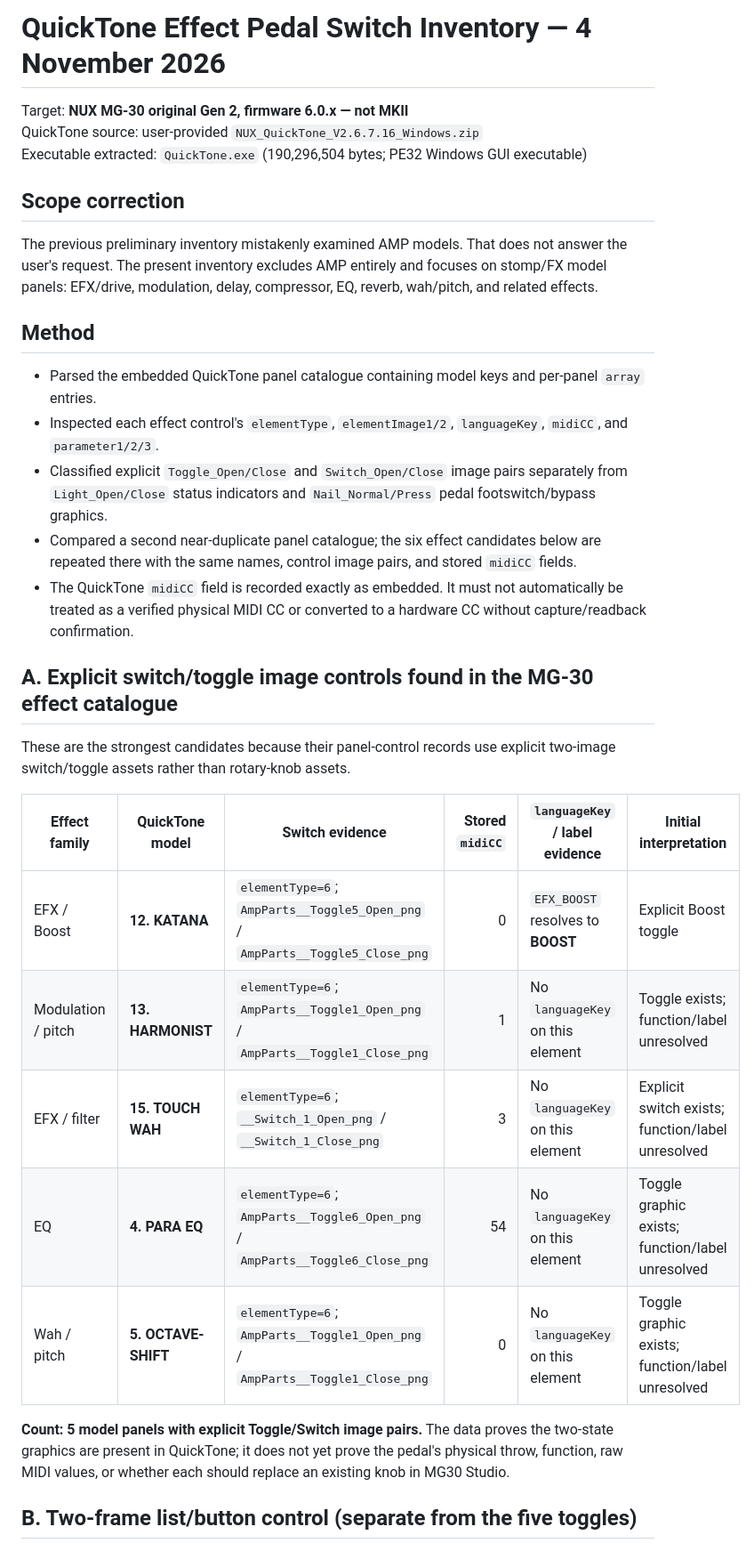
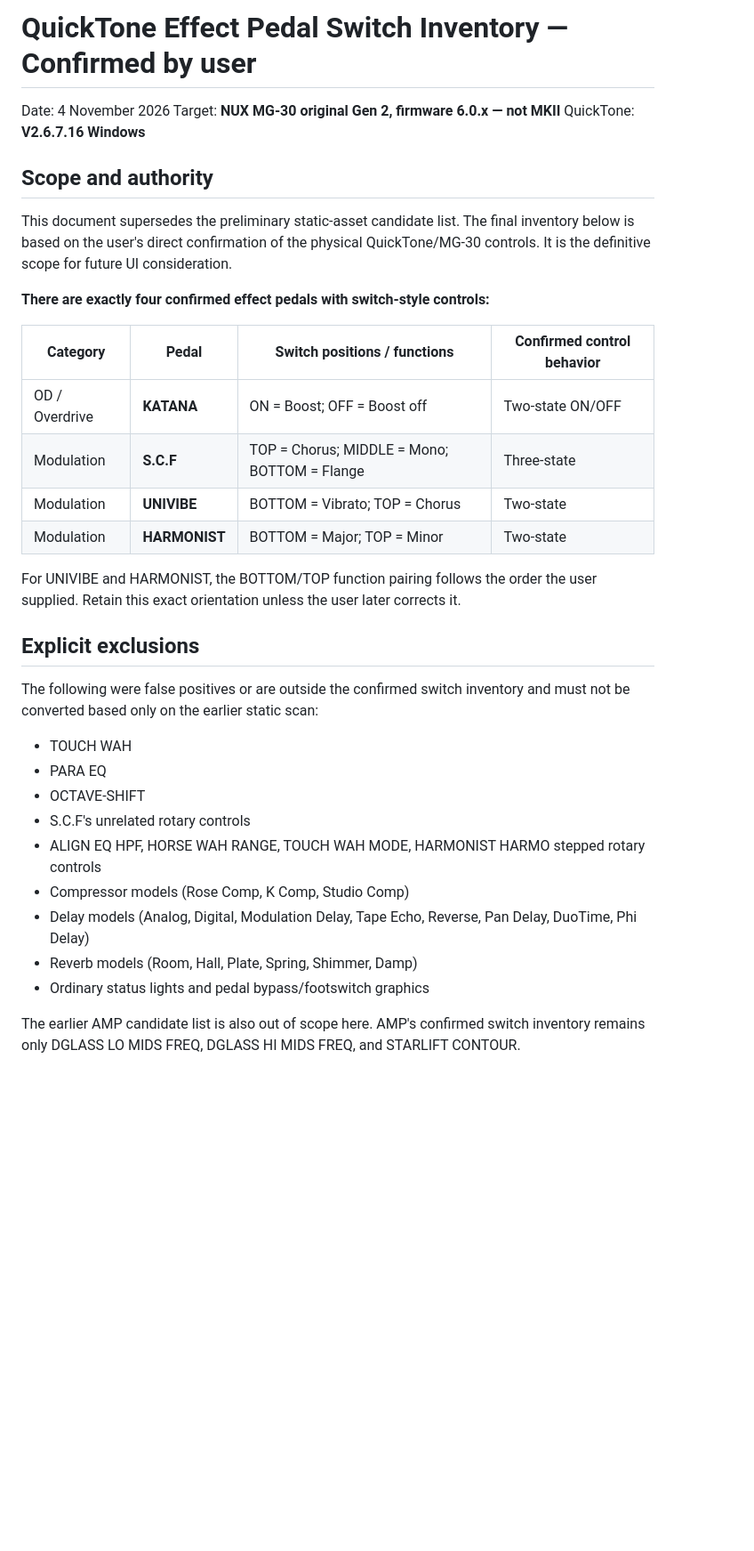
Before and after one commit to Vaivaii/Nuxmg30-web-app, a Markdown page: docs/research/MG30_QUICKTONE_EFFECT_SWITCH_INVENTORY_2026-11-04.md, the part around one of its changes. Shown at 89% size. Drawn GitHub-style; blank space fills up the shorter version.

Commit message:
Replace preliminary effect candidates with user-confirmed four-pedal inventory

```diff
--- a/docs/research/MG30_QUICKTONE_EFFECT_SWITCH_INVENTORY_2026-11-04.md
+++ b/docs/research/MG30_QUICKTONE_EFFECT_SWITCH_INVENTORY_2026-11-04.md
@@ -1,34 +1,37 @@
-# QuickTone Effect Pedal Switch Inventory — 4 November 2026
+# QuickTone Effect Pedal Switch Inventory — Confirmed by user
 
+Date: 4 November 2026
 Target: **NUX MG-30 original Gen 2, firmware 6.0.x — not MKII**
-QuickTone source: user-provided `NUX_QuickTone_V2.6.7.16_Windows.zip`
-Executable extracted: `QuickTone.exe` (190,296,504 bytes; PE32 Windows GUI executable)
+QuickTone: **V2.6.7.16 Windows**
 
-## Scope correction
+## Scope and authority
 
-The previous preliminary inventory mistakenly examined AMP models. That does not answer the user's request. The present inventory excludes AMP entirely and focuses on stomp/FX model panels: EFX/drive, modulation, delay, compressor, EQ, reverb, wah/pitch, and related effects.
+This document supersedes the preliminary static-asset candidate list. The final inventory below is based on the user's direct confirmation of the physical QuickTone/MG-30 controls. It is the definitive scope for future UI consideration.
 
-## Method
+**There are exactly four confirmed effect pedals with switch-style controls:**
 
-- Parsed the embedded QuickTone panel catalogue containing model keys and per-panel `array` entries.
-- Inspected each effect control's `elementType`, `elementImage1/2`, `languageKey`, `midiCC`, and `parameter1/2/3`.
-- Classified explicit `Toggle_Open/Close` and `Switch_Open/Close` image pairs separately from `Light_Open/Close` status indicators and `Nail_Normal/Press` pedal footswitch/bypass graphics.
-- Compared a second near-duplicate panel catalogue; the six effect candidates below are repeated there with the same names, control image pairs, and stored `midiCC` fields.
-- The QuickTone `midiCC` field is recorded exactly as embedded. It must not automatically be treated as a verified physical MIDI CC or converted to a hardware CC without capture/readback confirmation.
+| Category | Pedal | Switch positions / functions | Confirmed control behavior |
+|---|---|---|---|
+| OD / Overdrive | **KATANA** | ON = Boost; OFF = Boost off | Two-state ON/OFF |
+| Modulation | **S.C.F** | TOP = Chorus; MIDDLE = Mono; BOTTOM = Flange | Three-state |
+| Modulation | **UNIVIBE** | BOTTOM = Vibrato; TOP = Chorus | Two-state |
+| Modulation | **HARMONIST** | BOTTOM = Major; TOP = Minor | Two-state |
 
-## A. Explicit switch/toggle image controls found in the MG-30 effect catalogue
+For UNIVIBE and HARMONIST, the BOTTOM/TOP function pairing follows the order the user supplied. Retain this exact orientation unless the user later corrects it.
 
-These are the strongest candidates because their panel-control records use explicit two-image switch/toggle assets rather than rotary-knob assets.
+## Explicit exclusions
 
-| Effect family | QuickTone model | Switch evidence | Stored `midiCC` | `languageKey` / label evidence | Initial interpretation |
-|---|---|---|---:|---|---|
-| EFX / Boost | **12. KATANA** | `elementType=6`; `AmpParts__Toggle5_Open_png` / `AmpParts__Toggle5_Close_png` | 0 | `EFX_BOOST` resolves to **BOOST** | Explicit Boost toggle |
-| Modulation / pitch | **13. HARMONIST** | `elementType=6`; `AmpParts__Toggle1_Open_png` / `AmpParts__Toggle1_Close_png` | 1 | No `languageKey` on this element | Toggle exists; function/label unresolved |
-| EFX / filter | **15. TOUCH WAH** | `elementType=6`; `__Switch_1_Open_png` / `__Switch_1_Close_png` | 3 | No `languageKey` on this element | Explicit switch exists; function/label unresolved |
-| EQ | **4. PARA EQ** | `elementType=6`; `AmpParts__Toggle6_Open_png` / `AmpParts__Toggle6_Close_png` | 54 | No `languageKey` on this element | Toggle graphic exists; function/label unresolved |
-| Wah / pitch | **5. OCTAVE-SHIFT** | `elementType=6`; `AmpParts__Toggle1_Open_png` / `AmpParts__Toggle1_Close_png` | 0 | No `languageKey` on this element | Toggle graphic exists; function/label unresolved |
+The following were false positives or are outside the confirmed switch inventory and must not be converted based only on the earlier static scan:
 
-**Count: 5 model panels with explicit Toggle/Switch image pairs.** The data proves the two-state graphics are present in QuickTone; it does not yet prove the pedal's physical throw, function, raw MIDI values, or whether each should replace an existing knob in MG30 Studio.
+- TOUCH WAH
+- PARA EQ
+- OCTAVE-SHIFT
+- S.C.F's unrelated rotary controls
+- ALIGN EQ HPF, HORSE WAH RANGE, TOUCH WAH MODE, HARMONIST HARMO stepped rotary controls
+- Compressor models (Rose Comp, K Comp, Studio Comp)
+- Delay models (Analog, Digital, Modulation Delay, Tape Echo, Reverse, Pan Delay, DuoTime, Phi Delay)
+- Reverb models (Room, Hall, Plate, Spring, Shimmer, Damp)
+- Ordinary status lights and pedal bypass/footswitch graphics
 
-## B. Two-frame list/button control (separate from the five toggles)
+The earlier AMP candidate list is also out of scope here. AMP's confirmed switch inventory remains only DGLASS LO MIDS FREQ, DGLASS HI MIDS FREQ, and STARLIFT CONTOUR.
 
```
Also changed, not shown: other parts of docs/research/MG30_QUICKTONE_EFFECT_SWITCH_INVENTORY_2026-11-04.md (+22 -42 lines).
